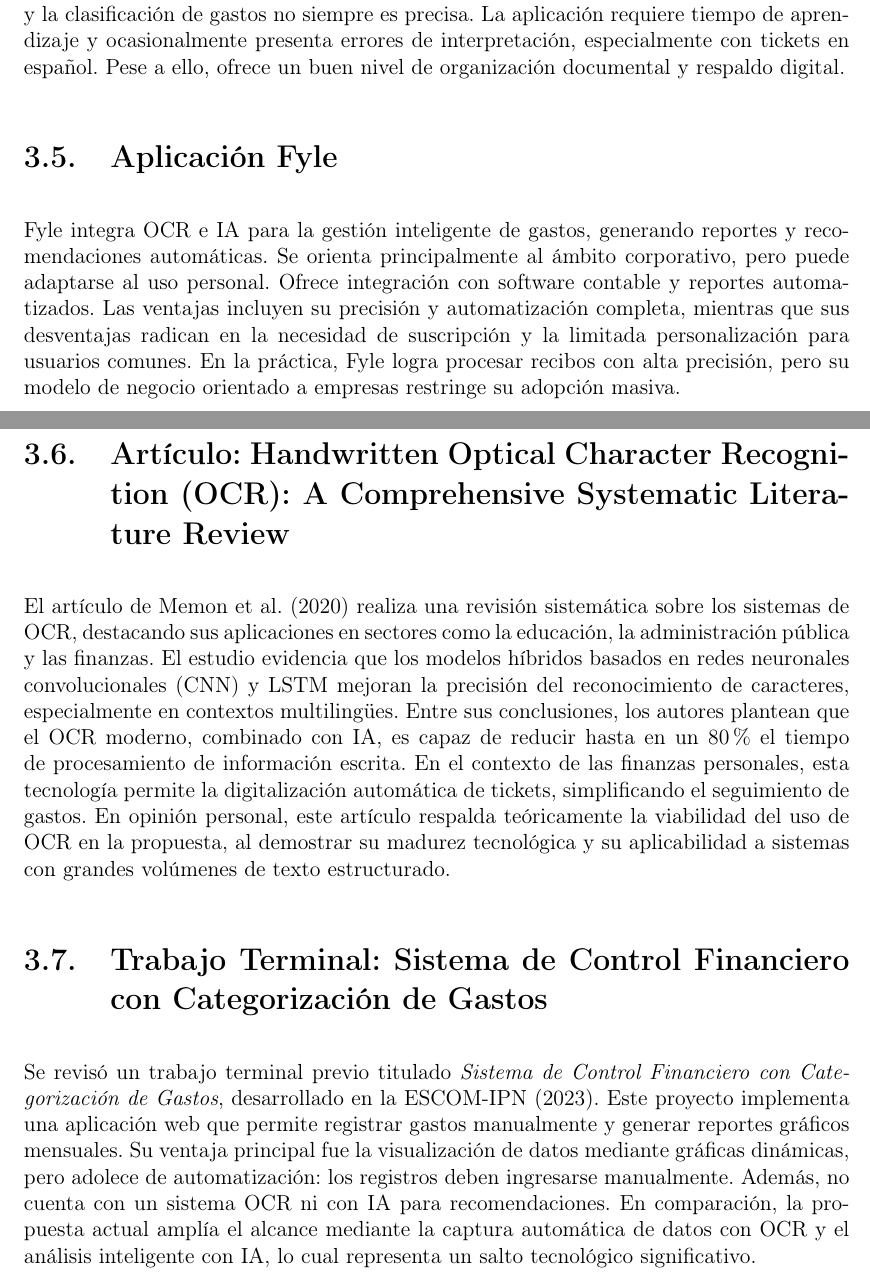
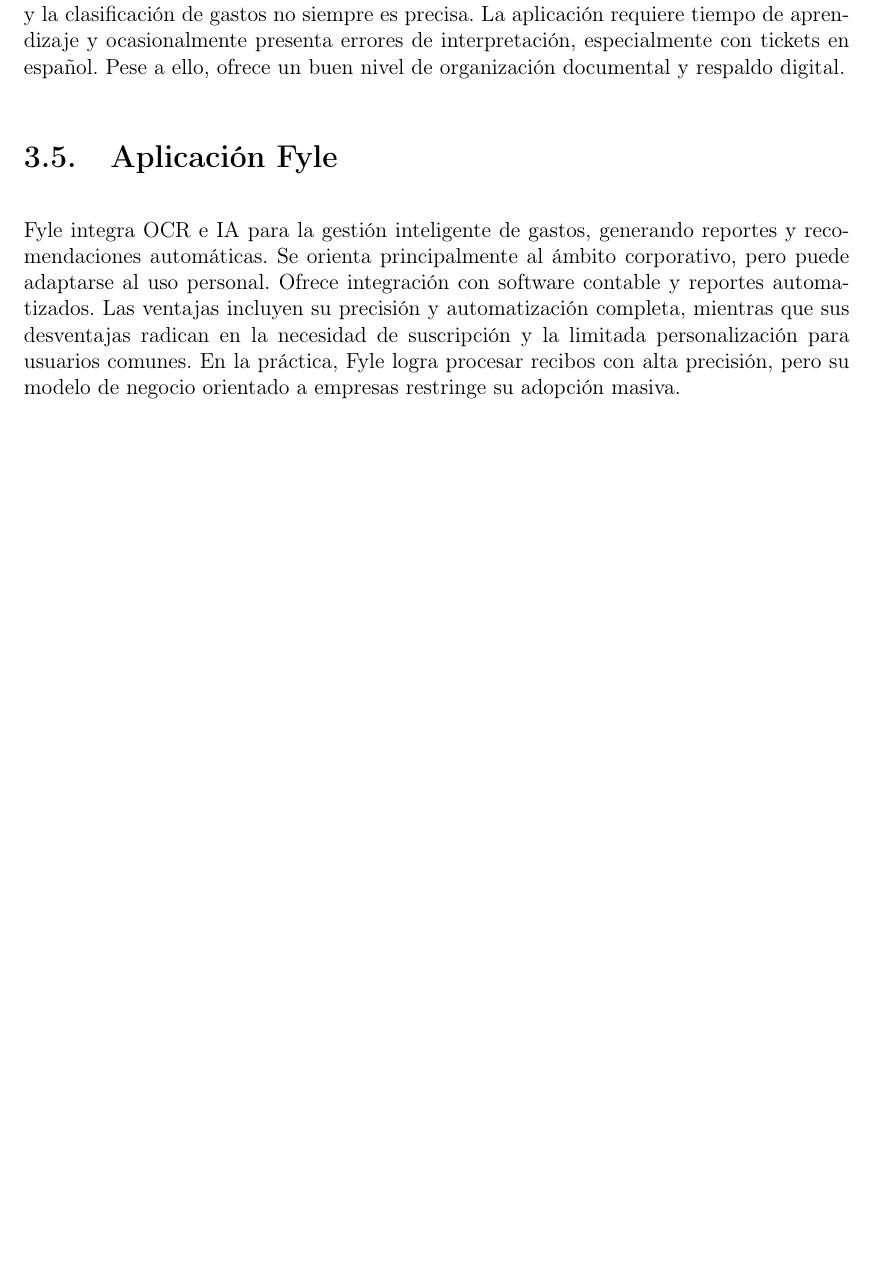
Before and after one commit to JCA9/LatexTT, a LaTeX thesis (main.tex, which reads cap3_estado_arte.tex): two parts of pages 28 and 29 of 72 before the commit and part of page 28 of 71 after it, the two joined at a grey line, cut so that both start at the same text, the shorter picture padded with empty space. Compiled offline with pdfLaTeX.

Commit message:
correccion estado arte

```diff
--- a/cap3_estado_arte.tex
+++ b/cap3_estado_arte.tex
@@ -42,20 +42,3 @@
 Las ventajas incluyen su precisión y automatización completa, mientras que sus desventajas radican en la necesidad de suscripción y la limitada personalización
 para usuarios comunes.
 En la práctica, Fyle logra procesar recibos con alta precisión, pero su modelo de negocio orientado a empresas restringe su adopción masiva.
-
-\section{Artículo: Handwritten Optical Character Recognition (OCR): A Comprehensive Systematic Literature Review}
-El artículo de Memon et al. (2020) realiza una revisión sistemática sobre los sistemas de OCR, destacando sus aplicaciones en sectores como la educación, la administración
-pública y las finanzas. El estudio evidencia que los modelos híbridos basados en redes neuronales convolucionales (CNN) y LSTM mejoran la precisión del reconocimiento de
-caracteres, especialmente en contextos multilingües.
-Entre sus conclusiones, los autores plantean que el OCR moderno, combinado con IA, es capaz de reducir hasta en un 80\% el tiempo de procesamiento de información escrita.
-En el contexto de las finanzas personales, esta tecnología permite la digitalización automática de tickets, simplificando el seguimiento de gastos.
-En opinión personal, este artículo respalda teóricamente la viabilidad del uso de OCR en la propuesta, al demostrar su madurez tecnológica y su aplicabilidad a sistemas con
-grandes volúmenes de texto estructurado.
-
-\section{Trabajo Terminal: Sistema de Control Financiero con Categorización de Gastos}
-Se revisó un trabajo terminal previo titulado \textit{Sistema de Control Financiero con Categorización de Gastos}, desarrollado en la ESCOM-IPN (2023). Este proyecto implementa
-una aplicación web que permite registrar gastos manualmente y generar reportes gráficos mensuales.
-Su ventaja principal fue la visualización de datos mediante gráficas dinámicas, pero adolece de automatización: los registros deben ingresarse manualmente. Además, no cuenta
-con un sistema OCR ni con IA para recomendaciones.
-En comparación, la propuesta actual amplía el alcance mediante la captura automática de datos con OCR y el análisis inteligente con IA, lo cual representa un salto tecnológico
-significativo.
```
Also changed, not shown: cap1_planteamiento.tex (+1 -1 lines), referencias.tex (+1 -1 lines).
